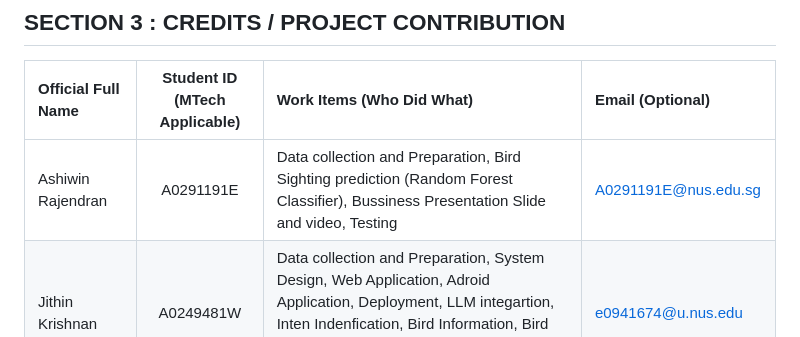
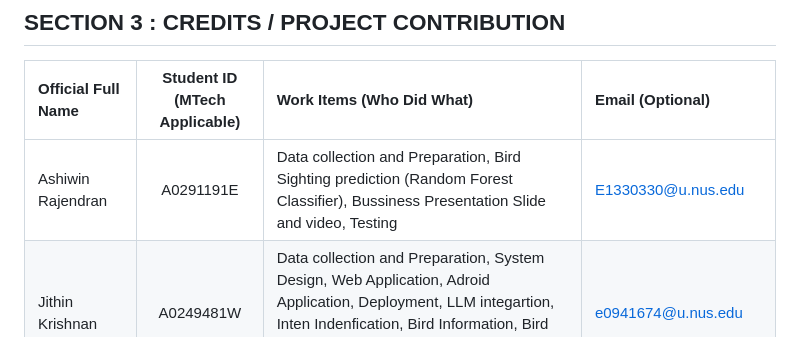
Before and after one commit to jithinkrn/IRS-PM-2024-01-13-IS06PT-GRP-WingSpan, a Markdown page: README.md, the part around the change. Drawn GitHub-style.

Commit message:
Update ashwin
credits edit

```diff
--- a/README.md
+++ b/README.md
@@ -46,7 +46,7 @@ As we continue to refine and expand WingSpan's capabilities, we are excited abou
 
 | Official Full Name  | Student ID (MTech Applicable)  | Work Items (Who Did What) | Email (Optional) |
 | :------------ |:---------------:| :-----| :-----|
-| Ashiwin Rajendran | A0291191E |Data collection and Preparation, Bird Sighting prediction (Random Forest Classifier), Bussiness Presentation Slide and video, Testing | A0291191E@nus.edu.sg |
+| Ashiwin Rajendran | A0291191E |Data collection and Preparation, Bird Sighting prediction (Random Forest Classifier), Bussiness Presentation Slide and video, Testing | E1330330@u.nus.edu |
 | Jithin Krishnan | A0249481W | Data collection and Preparation, System Design, Web Application, Adroid Application, Deployment, LLM integartion, Inten Indenfication, Bird Information, Bird Identifcation (Image & Text), Park Recommendation, Testing| e0941674@u.nus.edu |
 | Prem Varijakzhan | A0291913B | xxxxxxxxxx yyyyyyyyyy zzzzzzzzzz| A0291913B@nus.edu.sg |
 | Shankar Sai Ganesh | A0168149U | Data collection and processing, Heatmap (Gradient Boosting Regressor), Testing, System Design Presentation and Video|  E0176582@nus.edu.sg |
```
